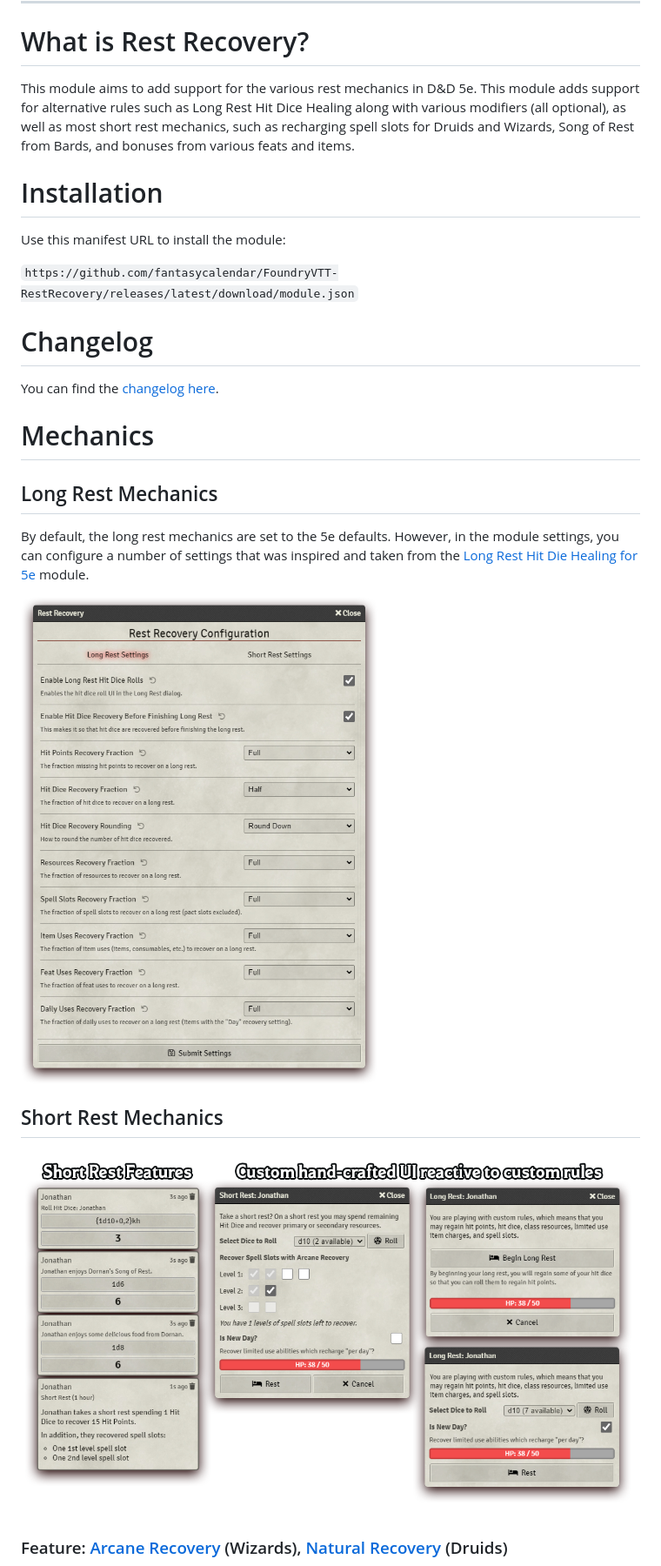
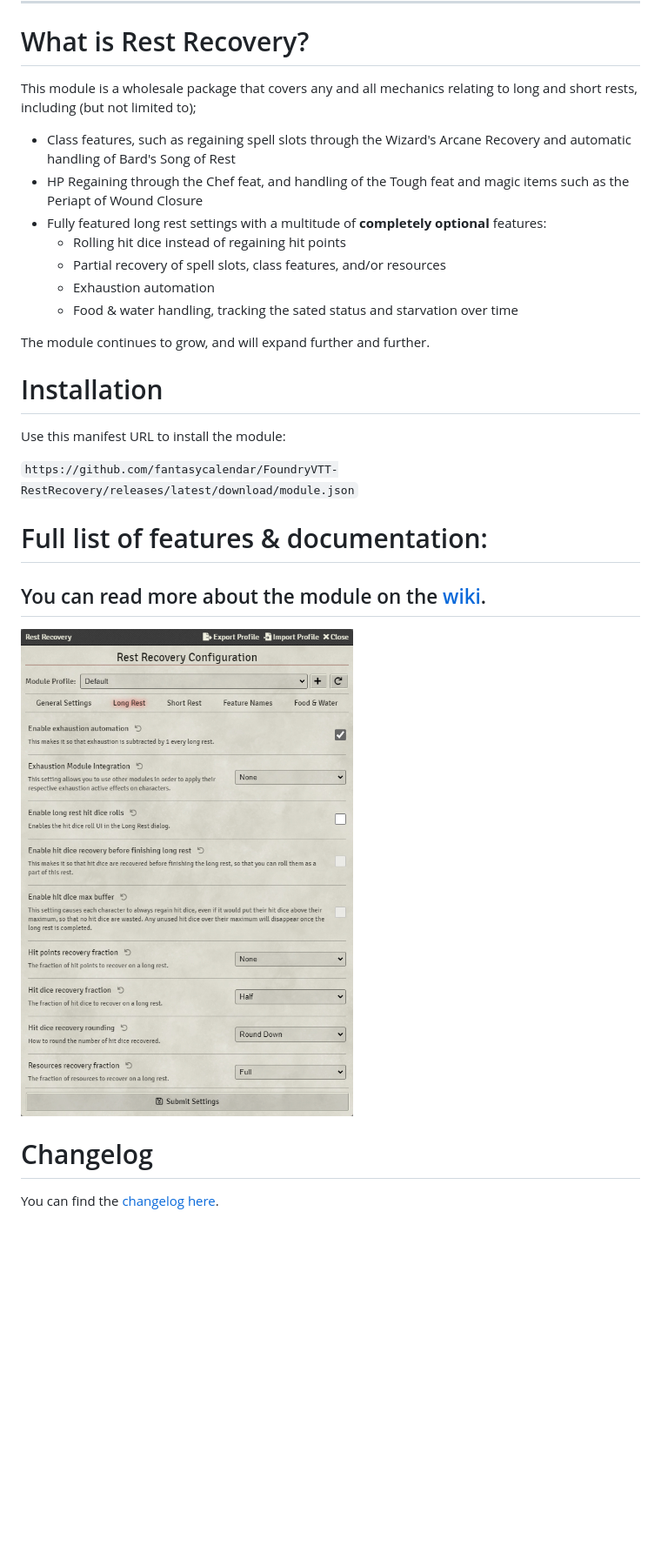
Before and after one commit to roth-michael/FoundryVTT-RestRecovery, a Markdown page: README.md, the part around the change printed below. Shown: that part at 87% size. Rendered like a GitHub page; pictures changed too: docs/rest-rules.png; blank space fills up the shorter version.

```diff
--- a/README.md
+++ b/README.md
@@ -24,28 +24,31 @@ Like what we've done? Buy us a coffee!
 
 # What is Rest Recovery?
 
-This module aims to add support for the various rest mechanics in D&D 5e. This module adds support for alternative rules such as Long Rest Hit Dice Healing along with various modifiers (all optional), as well as most short rest mechanics, such as recharging spell slots for Druids and Wizards, Song of Rest from Bards, and bonuses from various feats and items.
+This module is a wholesale package that covers any and all mechanics relating to long and short rests, including (but not limited to);
+
+* Class features, such as regaining spell slots through the Wizard's Arcane Recovery and automatic handling of Bard's Song of Rest
+* HP Regaining through the Chef feat, and handling of the Tough feat and magic items such as the Periapt of Wound Closure
+* Fully featured long rest settings with a multitude of **completely optional** features:
+  * Rolling hit dice instead of regaining hit points
+  * Partial recovery of spell slots, class features, and/or resources
+  * Exhaustion automation
+  * Food & water handling, tracking the sated status and starvation over time
+
+The module continues to grow, and will expand further and further.
 
 # Installation
 Use this manifest URL to install the module:
 
 `https://github.com/fantasycalendar/FoundryVTT-RestRecovery/releases/latest/download/module.json`
 
+# Full list of features & documentation:
+
+## You can read more about the module on the [wiki](https://github.com/fantasycalendar/FoundryVTT-RestRecovery/wiki).
+
+![Image of the Rest Recovery 5e long rest settings](docs/rest-rules.png)
+
+
 # Changelog
 
 You can find the [changelog here](changelog.md).
 
-# Mechanics
-
-## Long Rest Mechanics
-
-By default, the long rest mechanics are set to the 5e defaults. However, in the module settings, you can configure a number of settings that was inspired and taken from the [Long Rest Hit Die Healing for 5e](https://github.com/a-ws-m/FVTT-Long-Rest-HD-Healing-5e) module.
-
-![Image of the Rest Recovery 5e long rest settings](docs/rest-rules.png)
-
-## Short Rest Mechanics
-
-![Image of a Fighter/Wizard multiclass with the Durable feat, Periapt of Wound Closure, and Arcane Recovery, in a party with a Bard with Song of Rest and the Chef feat](docs/all-together-now.png)
-
-### Feature: [Arcane Recovery](https://www.dndbeyond.com/classes/wizard#ArcaneRecovery-411) (Wizards), [Natural Recovery](https://www.dndbeyond.com/classes/druid#CircleoftheLand) (Druids)
-
```
Also changed, not shown: other parts of README.md (+0 -27 lines), changelog.md (+3 -3 lines), 1 other file.
